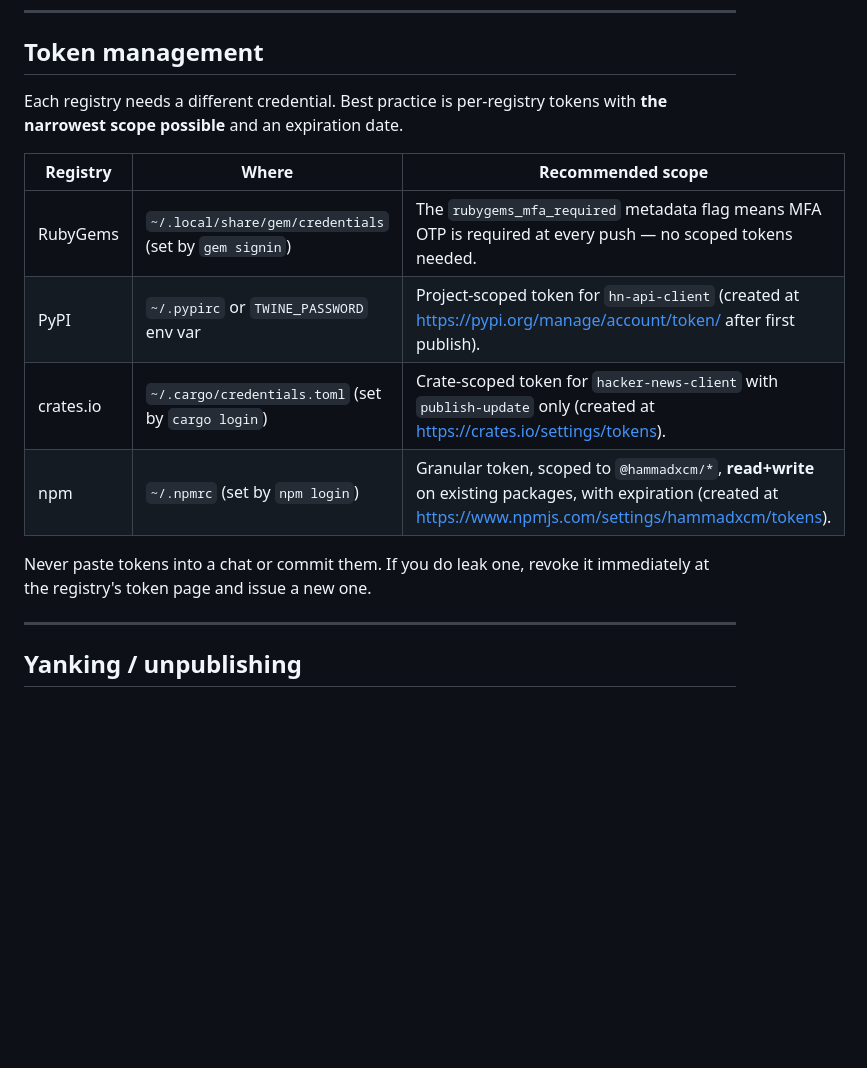
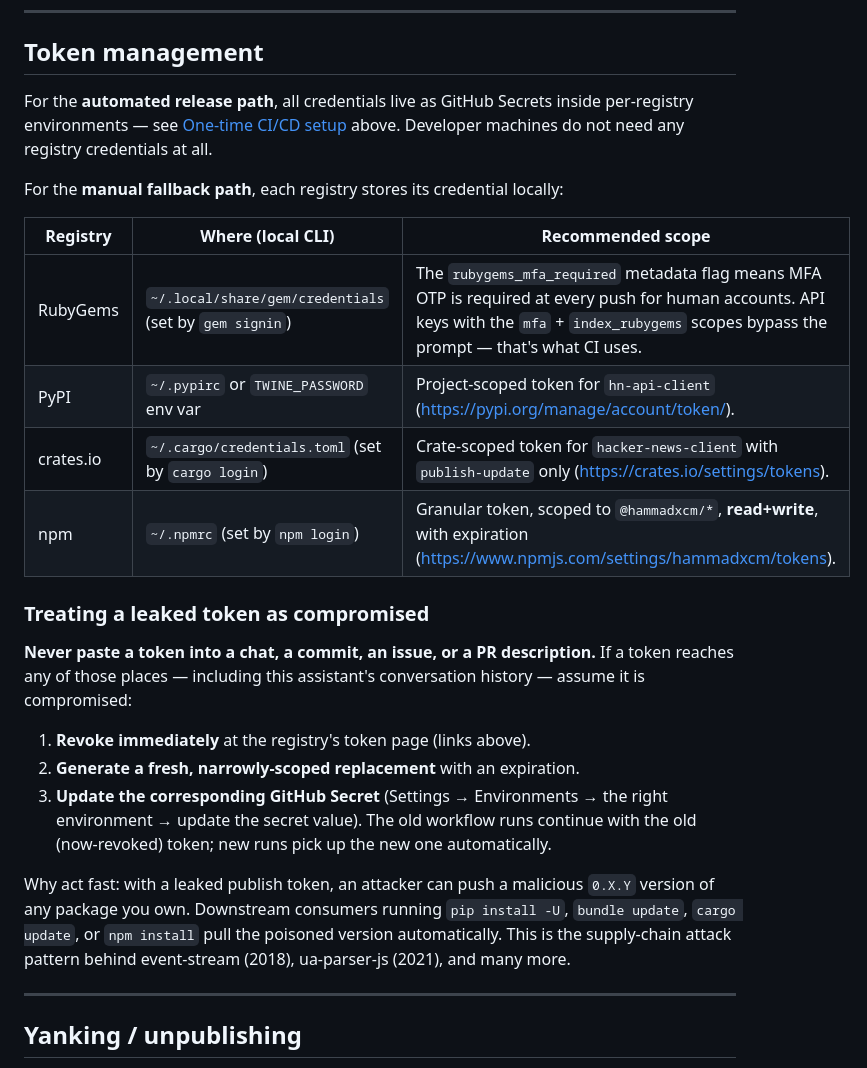
Before and after one commit to hammadxcm/hacker-news-client, a Markdown page: RELEASE.md, the part around one of its changes. Drawn GitHub-style; blank space fills up the shorter version.

```diff
--- a/RELEASE.md
+++ b/RELEASE.md
@@ -180,16 +268,26 @@ Both must point at the same commit. They are pushed together in step 7 of the ch
 
 ## Token management
 
-Each registry needs a different credential. Best practice is per-registry tokens with **the narrowest scope possible** and an expiration date.
+For the **automated release path**, all credentials live as GitHub Secrets inside per-registry environments — see [One-time CI/CD setup](#one-time-cicd-setup) above. Developer machines do not need any registry credentials at all.
 
-| Registry | Where | Recommended scope |
+For the **manual fallback path**, each registry stores its credential locally:
+
+| Registry | Where (local CLI) | Recommended scope |
 |---|---|---|
-| RubyGems | `~/.local/share/gem/credentials` (set by `gem signin`) | The `rubygems_mfa_required` metadata flag means MFA OTP is required at every push — no scoped tokens needed. |
-| PyPI | `~/.pypirc` or `TWINE_PASSWORD` env var | Project-scoped token for `hn-api-client` (created at https://pypi.org/manage/account/token/ after first publish). |
-| crates.io | `~/.cargo/credentials.toml` (set by `cargo login`) | Crate-scoped token for `hacker-news-client` with `publish-update` only (created at https://crates.io/settings/tokens). |
-| npm | `~/.npmrc` (set by `npm login`) | Granular token, scoped to `@hammadxcm/*`, **read+write** on existing packages, with expiration (created at https://www.npmjs.com/settings/hammadxcm/tokens). |
+| RubyGems | `~/.local/share/gem/credentials` (set by `gem signin`) | The `rubygems_mfa_required` metadata flag means MFA OTP is required at every push for human accounts. API keys with the `mfa` + `index_rubygems` scopes bypass the prompt — that's what CI uses. |
+| PyPI | `~/.pypirc` or `TWINE_PASSWORD` env var | Project-scoped token for `hn-api-client` (https://pypi.org/manage/account/token/). |
+| crates.io | `~/.cargo/credentials.toml` (set by `cargo login`) | Crate-scoped token for `hacker-news-client` with `publish-update` only (https://crates.io/settings/tokens). |
+| npm | `~/.npmrc` (set by `npm login`) | Granular token, scoped to `@hammadxcm/*`, **read+write**, with expiration (https://www.npmjs.com/settings/hammadxcm/tokens). |
 
-Never paste tokens into a chat or commit them. If you do leak one, revoke it immediately at the registry's token page and issue a new one.
+### Treating a leaked token as compromised
+
+**Never paste a token into a chat, a commit, an issue, or a PR description.** If a token reaches any of those places — including this assistant's conversation history — assume it is compromised:
+
+1. **Revoke immediately** at the registry's token page (links above).
+2. **Generate a fresh, narrowly-scoped replacement** with an expiration.
+3. **Update the corresponding GitHub Secret** (Settings → Environments → the right environment → update the secret value). The old workflow runs continue with the old (now-revoked) token; new runs pick up the new one automatically.
+
+Why act fast: with a leaked publish token, an attacker can push a malicious `0.X.Y` version of any package you own. Downstream consumers running `pip install -U`, `bundle update`, `cargo update`, or `npm install` pull the poisoned version automatically. This is the supply-chain attack pattern behind event-stream (2018), ua-parser-js (2021), and many more.
 
 ---
 
```
Also changed, not shown: other parts of RELEASE.md (+98 -10 lines).
